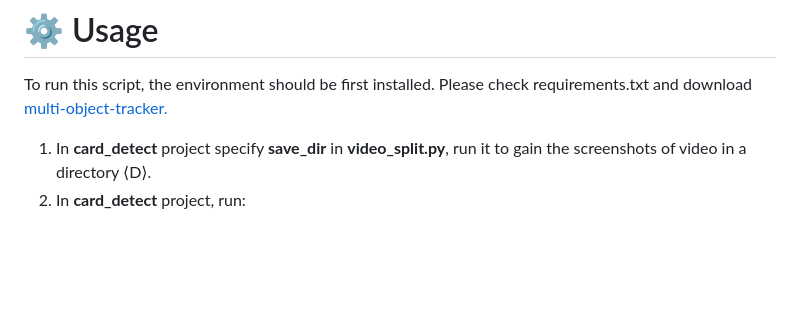
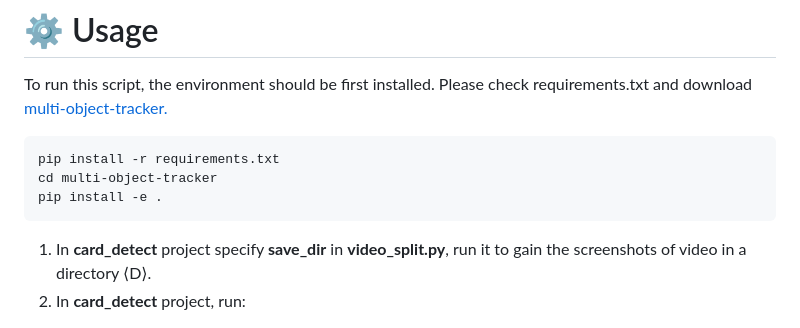
Before and after one commit to zinuoli/Poker_Detection, a Markdown page: README.md, the part around the change. Rendered like a GitHub page; blank space fills up the shorter version.

````diff
--- a/README.md
+++ b/README.md
@@ -24,6 +24,11 @@ The label consists of two parts: the number and suit of the card, followed by th
 
 # ⚙️ Usage
 To run this script, the environment should be first installed. Please check requirements.txt and download <a href='https://drive.google.com/file/d/18pO7Vzpr9MN__jMfB9bR3V_WUoGNKvDP/view?usp=sharing'>multi-object-tracker.</a>
+```
+pip install -r requirements.txt
+cd multi-object-tracker
+pip install -e .
+```
 1. In **card_detect** project specify **save_dir** in **video_split.py**, run it to gain the screenshots of video in a directory ⟨D⟩.
 2. In **card_detect** project, run:
 ```
````
